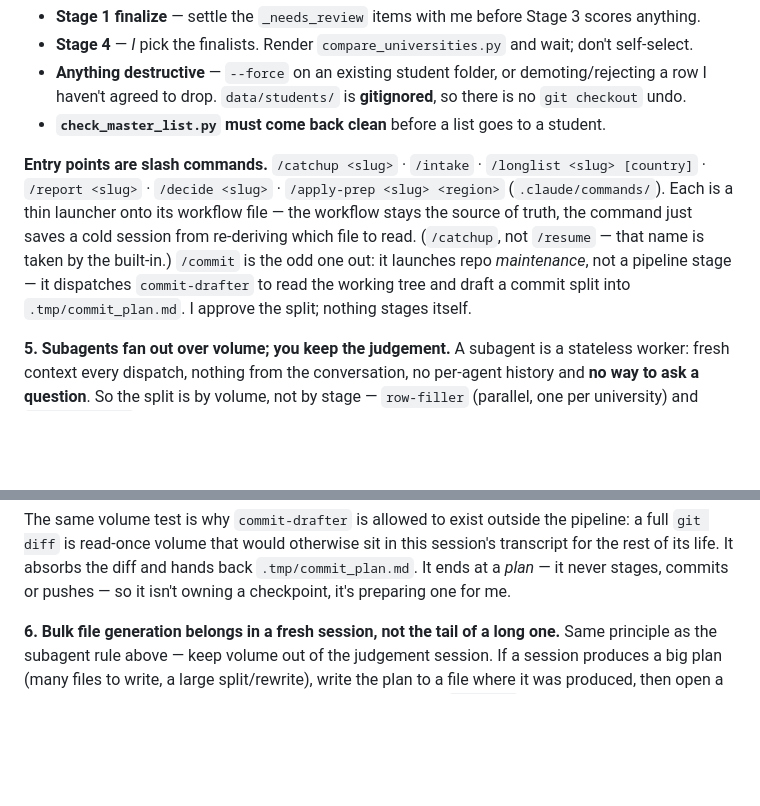
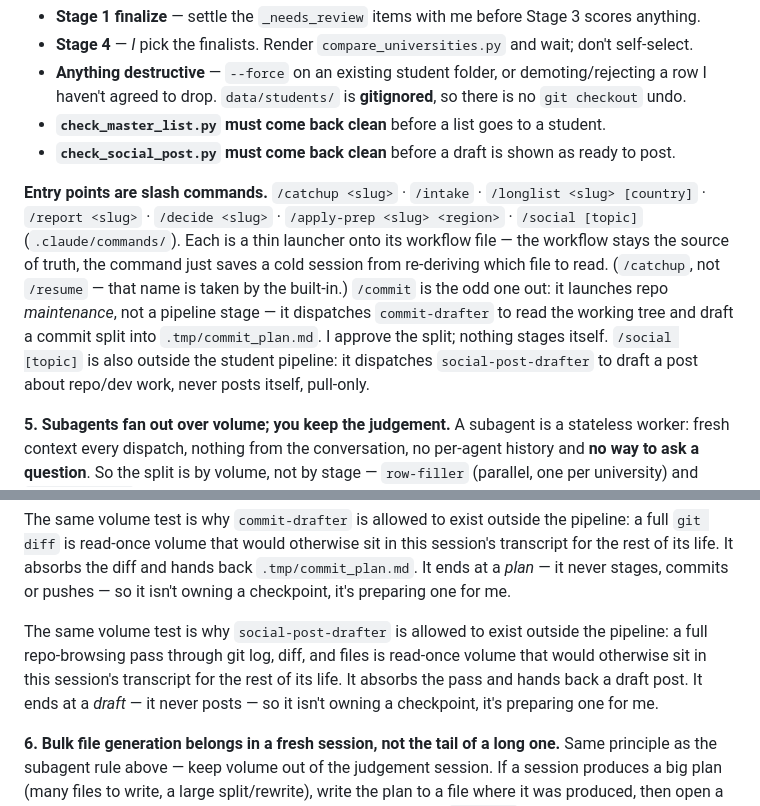
Before and after one commit to SunlessLight/university_finder, a Markdown page: CLAUDE.md, 2 parts joined by grey strips. Rendered like a GitHub page; blank space fills up the shorter version.

Commit message:
Add social media posting workflow to documentation
- Added social_media.md cross-cutting entry to workflows/00_overview.md describing it as a utility workflow that drafts confidentiality-checked social posts about repo work
- Added /social [topic] slash command entry to CLAUDE.md section 4
- Documented /social as outside the student pipeline alongside /commit, dispatching social-post-drafter
- Added check_social_post.py gate to checkpoint list in section 4
- Added parallel paragraph in section 5 explaining social-post-drafter's volume-based exemption from the pipeline, mirroring the existing commit-drafter rationale

Co-Authored-By: Claude Sonnet 5 <noreply@anthropic.com>

```diff
--- a/CLAUDE.md
+++ b/CLAUDE.md
@@ -47,14 +47,16 @@ conversations with me, not permission prompts:
 - **Anything destructive** — `--force` on an existing student folder, or demoting/rejecting a row I
   haven't agreed to drop. `data/students/` is **gitignored**, so there is no `git checkout` undo.
 - **`check_master_list.py` must come back clean** before a list goes to a student.
+- **`check_social_post.py` must come back clean** before a draft is shown as ready to post.
 
 **Entry points are slash commands.** `/catchup <slug>` · `/intake` · `/longlist <slug> [country]` ·
-`/report <slug>` · `/decide <slug>` · `/apply-prep <slug> <region>` (`.claude/commands/`). Each is a thin
+`/report <slug>` · `/decide <slug>` · `/apply-prep <slug> <region>` · `/social [topic]` (`.claude/commands/`). Each is a thin
 launcher onto its workflow file — the workflow stays the source of truth, the command just saves a cold
 session from re-deriving which file to read. (`/catchup`, not `/resume` — that name is taken by the
 built-in.) `/commit` is the odd one out: it launches repo *maintenance*, not a pipeline stage — it
 dispatches `commit-drafter` to read the working tree and draft a commit split into `.tmp/commit_plan.md`.
-I approve the split; nothing stages itself.
+I approve the split; nothing stages itself. `/social [topic]` is also outside the student pipeline: it dispatches
+`social-post-drafter` to draft a post about repo/dev work, never posts itself, pull-only.
 
 **5. Subagents fan out over volume; you keep the judgement.** A subagent is a stateless worker: fresh
 context every dispatch, nothing from the conversation, no per-agent history and **no way to ask a
@@ -69,6 +71,8 @@ The same volume test is why `commit-drafter` is allowed to exist outside the pip
 is read-once volume that would otherwise sit in this session's transcript for the rest of its life. It
 absorbs the diff and hands back `.tmp/commit_plan.md`. It ends at a *plan* — it never stages, commits or
 pushes — so it isn't owning a checkpoint, it's preparing one for me.
+
+The same volume test is why `social-post-drafter` is allowed to exist outside the pipeline: a full repo-browsing pass through git log, diff, and files is read-once volume that would otherwise sit in this session's transcript for the rest of its life. It absorbs the pass and hands back a draft post. It ends at a *draft* — it never posts — so it isn't owning a checkpoint, it's preparing one for me.
 
 **6. Bulk file generation belongs in a fresh session, not the tail of a long one.** Same principle
 as the subagent rule above — keep volume out of the judgement session. If a session produces a big
```
Also changed, not shown: workflows/00_overview.md (+2 -0 lines).
